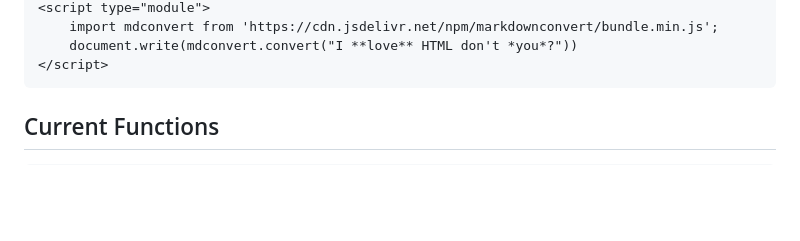
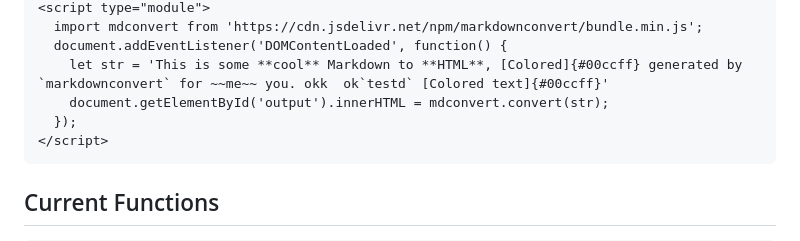
Before and after one commit to FAXES/markdownconvert, a Markdown page: README.md, the part around the change printed below. Drawn GitHub-style; blank space fills up the shorter version.

Commit message:
Added new browser example.

````diff
--- a/README.md
+++ b/README.md
@@ -40,6 +41,9 @@ let converted = mdconvert.convert(string);
 <script type="module">
-    import mdconvert from 'https://cdn.jsdelivr.net/npm/markdownconvert/bundle.min.js';
-    document.write(mdconvert.convert("I **love** HTML don't *you*?"))
+  import mdconvert from 'https://cdn.jsdelivr.net/npm/markdownconvert/bundle.min.js';
+  document.addEventListener('DOMContentLoaded', function() {
+    let str = 'This is some **cool** Markdown to **HTML**, [Colored]{#00ccff} generated by `markdownconvert` for ~~me~~ you. okk  ok`testd` [Colored text]{#00ccff}'
+    document.getElementById('output').innerHTML = mdconvert.convert(str);
+  });
 </script>
 ```
 
````
Also changed, not shown: other parts of README.md (+1 -0 lines).
